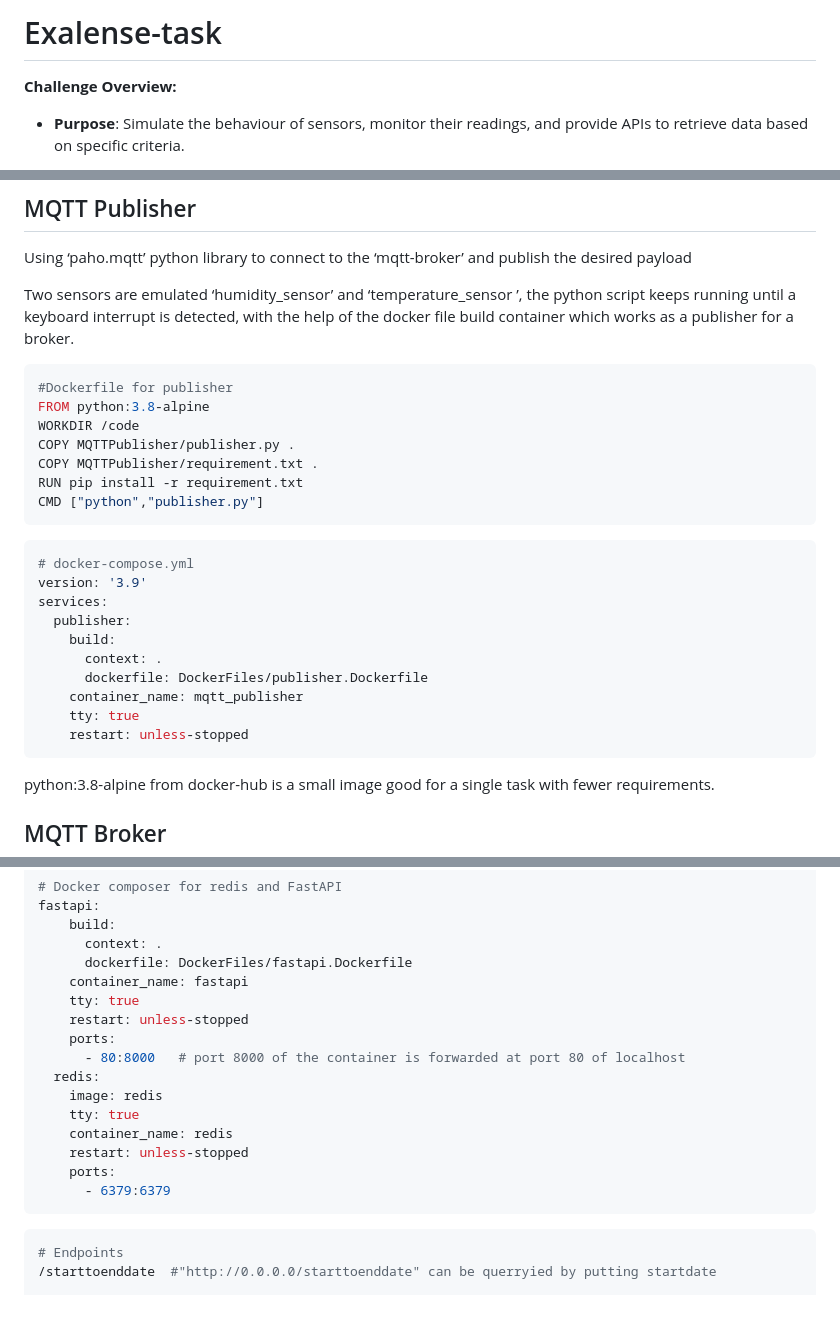
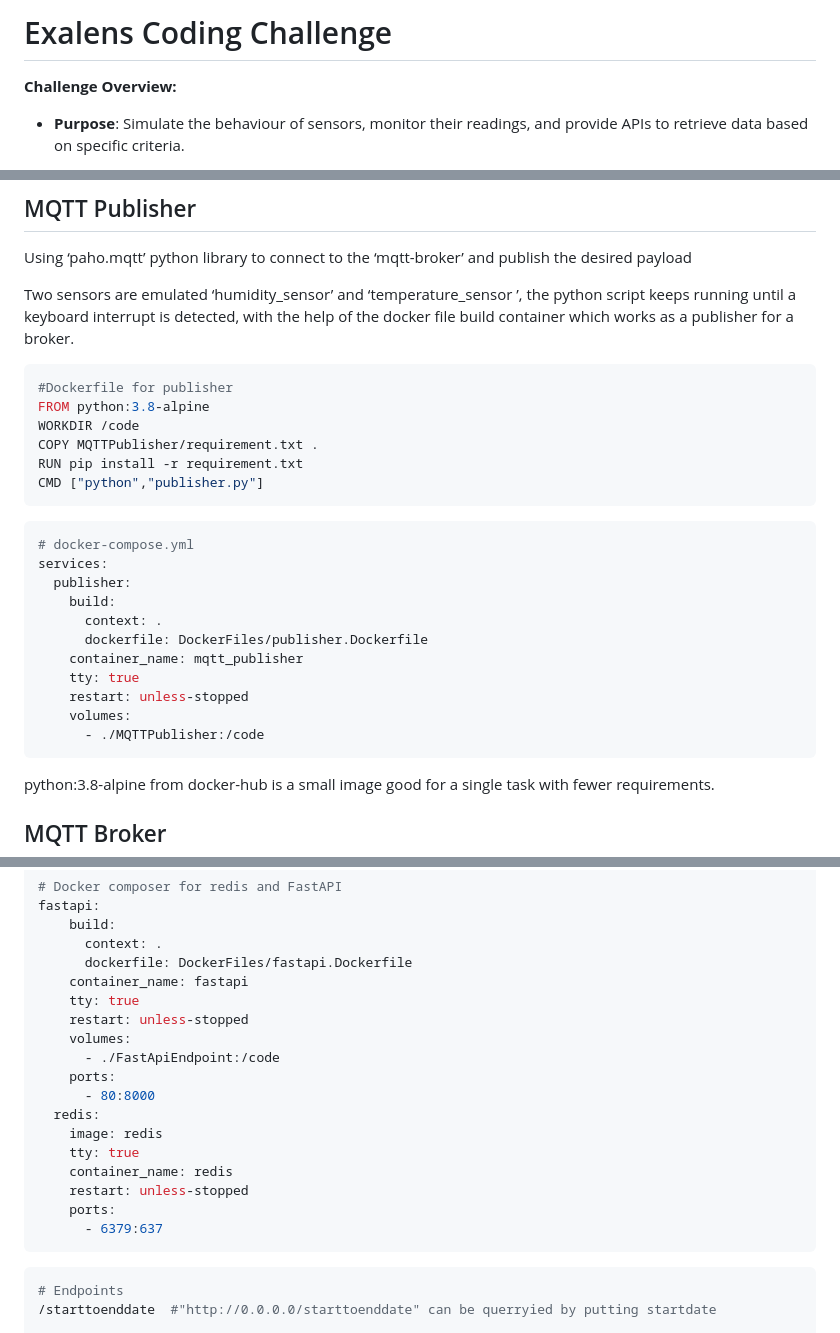
Before and after one commit to iam-saurabh/MQTT-Setup-with-docker, a Markdown page: README.md, 3 parts joined by grey strips. GitHub-like rendering; blank space fills up the shorter version.

````diff
--- a/README.md
+++ b/README.md
@@ -1,4 +1,5 @@
-# Exalense-task
+# Exalens Coding Challenge
+
 **Challenge Overview:**
 
 - **Purpose**: Simulate the behaviour of sensors, monitor their readings, and provide APIs to retrieve data based on specific criteria.
@@ -56,7 +57,6 @@ Two sensors are emulated ‘humidity_sensor’ and ‘temperature_sensor ’, th
 #Dockerfile for publisher
 FROM python:3.8-alpine
 WORKDIR /code
-COPY MQTTPublisher/publisher.py .
 COPY MQTTPublisher/requirement.txt .
 RUN pip install -r requirement.txt
 CMD ["python","publisher.py"]
@@ -64,7 +64,6 @@ CMD ["python","publisher.py"]
 
 ```bash
 # docker-compose.yml
-version: '3.9'
 services:
   publisher:
     build:
@@ -73,6 +72,8 @@ services:
     container_name: mqtt_publisher
     tty: true
     restart: unless-stopped
+    volumes:
+      - ./MQTTPublisher:/code
 ```
 
 python:3.8-alpine from docker-hub is a small image good for a single task with fewer requirements.
@@ -159,15 +162,17 @@ fastapi:
     container_name: fastapi
     tty: true
     restart: unless-stopped
+    volumes:
+      - ./FastApiEndpoint:/code
     ports:
-      - 80:8000   # port 8000 of the container is forwarded at port 80 of localhost
+      - 80:8000
   redis:
     image: redis
     tty: true
     container_name: redis
     restart: unless-stopped
     ports:
-      - 6379:6379
+      - 6379:637
 ```
 
 ```bash
````
Also changed, not shown: other parts of README.md (+2 -0 lines).
